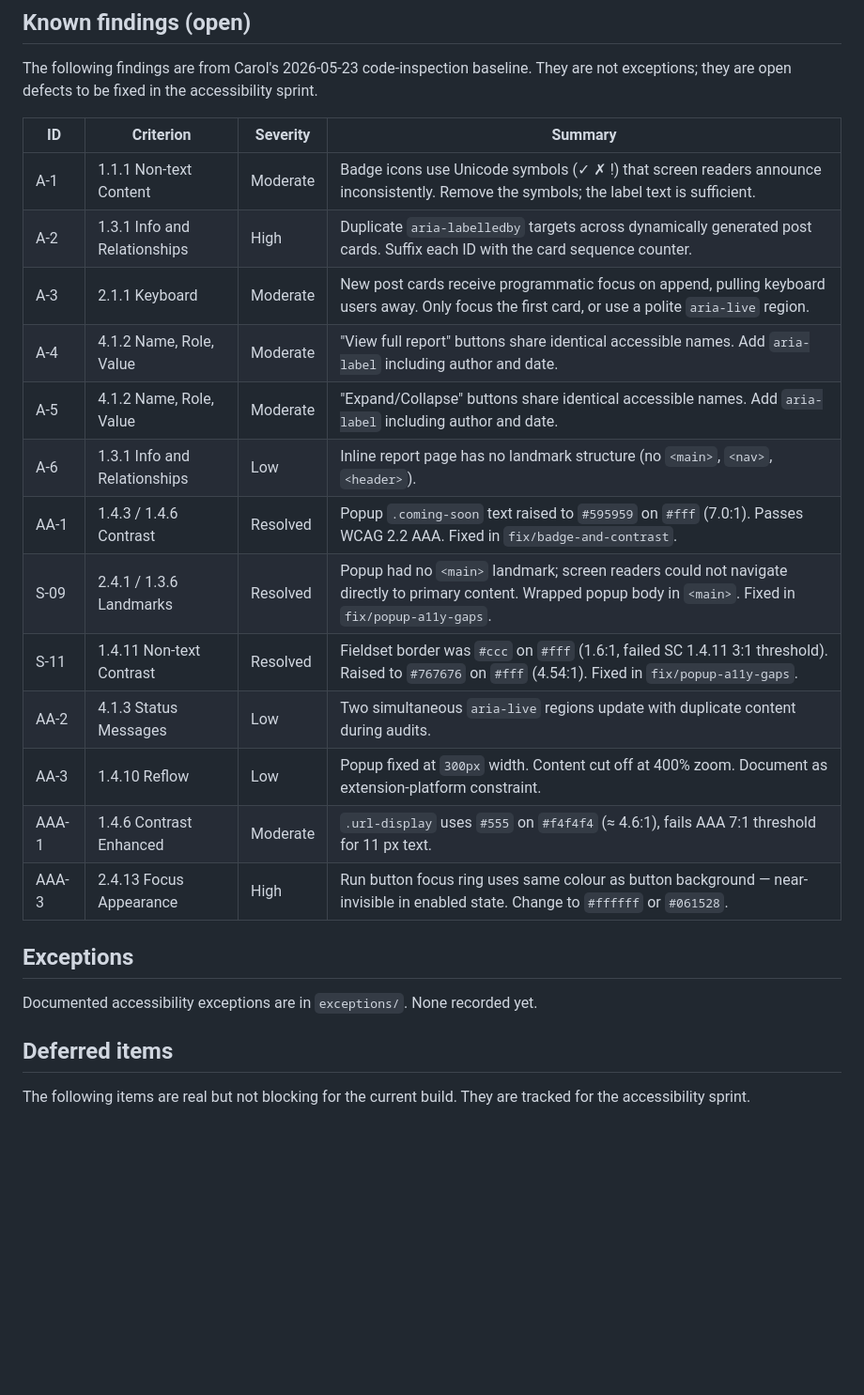
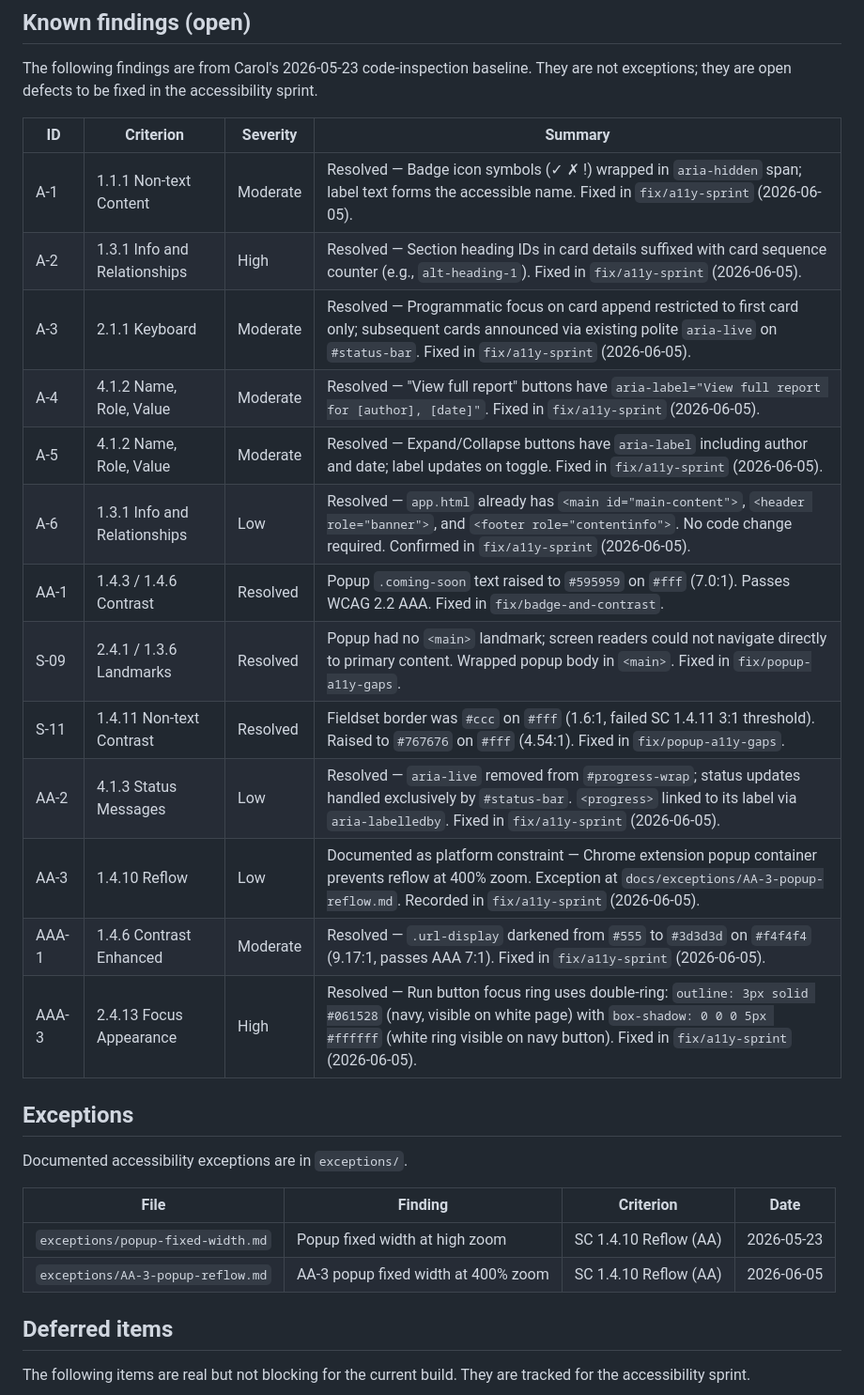
Before and after one commit to timdixon82/Social-Media-Accessibility-Checker-Extension, a Markdown page: docs/accessibility.md, the part around the change. Shown at 94% size. Rendered like a GitHub page; blank space fills up the shorter version.

```diff
--- a/docs/accessibility.md
+++ b/docs/accessibility.md
@@ -19,23 +19,28 @@ The following findings are from Carol's 2026-05-23 code-inspection baseline. The
 
 | ID | Criterion | Severity | Summary |
 |---|---|---|---|
-| A-1 | 1.1.1 Non-text Content | Moderate | Badge icons use Unicode symbols (✓ ✗ !) that screen readers announce inconsistently. Remove the symbols; the label text is sufficient. |
-| A-2 | 1.3.1 Info and Relationships | High | Duplicate `aria-labelledby` targets across dynamically generated post cards. Suffix each ID with the card sequence counter. |
-| A-3 | 2.1.1 Keyboard | Moderate | New post cards receive programmatic focus on append, pulling keyboard users away. Only focus the first card, or use a polite `aria-live` region. |
-| A-4 | 4.1.2 Name, Role, Value | Moderate | "View full report" buttons share identical accessible names. Add `aria-label` including author and date. |
-| A-5 | 4.1.2 Name, Role, Value | Moderate | "Expand/Collapse" buttons share identical accessible names. Add `aria-label` including author and date. |
-| A-6 | 1.3.1 Info and Relationships | Low | Inline report page has no landmark structure (no `<main>`, `<nav>`, `<header>`). |
+| A-1 | 1.1.1 Non-text Content | Moderate | Resolved — Badge icon symbols (✓ ✗ !) wrapped in `aria-hidden` span; label text forms the accessible name. Fixed in `fix/a11y-sprint` (2026-06-05). |
+| A-2 | 1.3.1 Info and Relationships | High | Resolved — Section heading IDs in card details suffixed with card sequence counter (e.g., `alt-heading-1`). Fixed in `fix/a11y-sprint` (2026-06-05). |
+| A-3 | 2.1.1 Keyboard | Moderate | Resolved — Programmatic focus on card append restricted to first card only; subsequent cards announced via existing polite `aria-live` on `#status-bar`. Fixed in `fix/a11y-sprint` (2026-06-05). |
+| A-4 | 4.1.2 Name, Role, Value | Moderate | Resolved — "View full report" buttons have `aria-label="View full report for [author], [date]"`. Fixed in `fix/a11y-sprint` (2026-06-05). |
+| A-5 | 4.1.2 Name, Role, Value | Moderate | Resolved — Expand/Collapse buttons have `aria-label` including author and date; label updates on toggle. Fixed in `fix/a11y-sprint` (2026-06-05). |
+| A-6 | 1.3.1 Info and Relationships | Low | Resolved — `app.html` already has `<main id="main-content">`, `<header role="banner">`, and `<footer role="contentinfo">`. No code change required. Confirmed in `fix/a11y-sprint` (2026-06-05). |
 | AA-1 | 1.4.3 / 1.4.6 Contrast | Resolved | Popup `.coming-soon` text raised to `#595959` on `#fff` (7.0:1). Passes WCAG 2.2 AAA. Fixed in `fix/badge-and-contrast`. |
 | S-09 | 2.4.1 / 1.3.6 Landmarks | Resolved | Popup had no `<main>` landmark; screen readers could not navigate directly to primary content. Wrapped popup body in `<main>`. Fixed in `fix/popup-a11y-gaps`. |
 | S-11 | 1.4.11 Non-text Contrast | Resolved | Fieldset border was `#ccc` on `#fff` (1.6:1, failed SC 1.4.11 3:1 threshold). Raised to `#767676` on `#fff` (4.54:1). Fixed in `fix/popup-a11y-gaps`. |
-| AA-2 | 4.1.3 Status Messages | Low | Two simultaneous `aria-live` regions update with duplicate content during audits. |
-| AA-3 | 1.4.10 Reflow | Low | Popup fixed at `300px` width. Content cut off at 400% zoom. Document as extension-platform constraint. |
-| AAA-1 | 1.4.6 Contrast Enhanced | Moderate | `.url-display` uses `#555` on `#f4f4f4` (≈ 4.6:1), fails AAA 7:1 threshold for 11 px text. |
-| AAA-3 | 2.4.13 Focus Appearance | High | Run button focus ring uses same colour as button background — near-invisible in enabled state. Change to `#ffffff` or `#061528`. |
+| AA-2 | 4.1.3 Status Messages | Low | Resolved — `aria-live` removed from `#progress-wrap`; status updates handled exclusively by `#status-bar`. `<progress>` linked to its label via `aria-labelledby`. Fixed in `fix/a11y-sprint` (2026-06-05). |
+| AA-3 | 1.4.10 Reflow | Low | Documented as platform constraint — Chrome extension popup container prevents reflow at 400% zoom. Exception at `docs/exceptions/AA-3-popup-reflow.md`. Recorded in `fix/a11y-sprint` (2026-06-05). |
+| AAA-1 | 1.4.6 Contrast Enhanced | Moderate | Resolved — `.url-display` darkened from `#555` to `#3d3d3d` on `#f4f4f4` (9.17:1, passes AAA 7:1). Fixed in `fix/a11y-sprint` (2026-06-05). |
+| AAA-3 | 2.4.13 Focus Appearance | High | Resolved — Run button focus ring uses double-ring: `outline: 3px solid #061528` (navy, visible on white page) with `box-shadow: 0 0 0 5px #ffffff` (white ring visible on navy button). Fixed in `fix/a11y-sprint` (2026-06-05). |
 
 ## Exceptions
 
-Documented accessibility exceptions are in `exceptions/`. None recorded yet.
+Documented accessibility exceptions are in `exceptions/`.
+
+| File | Finding | Criterion | Date |
+|---|---|---|---|
+| `exceptions/popup-fixed-width.md` | Popup fixed width at high zoom | SC 1.4.10 Reflow (AA) | 2026-05-23 |
+| `exceptions/AA-3-popup-reflow.md` | AA-3 popup fixed width at 400% zoom | SC 1.4.10 Reflow (AA) | 2026-06-05 |
 
 ## Deferred items
 
```
Also changed, not shown: docs/exceptions/AA-3-popup-reflow.md (added, +53 -0 lines).
